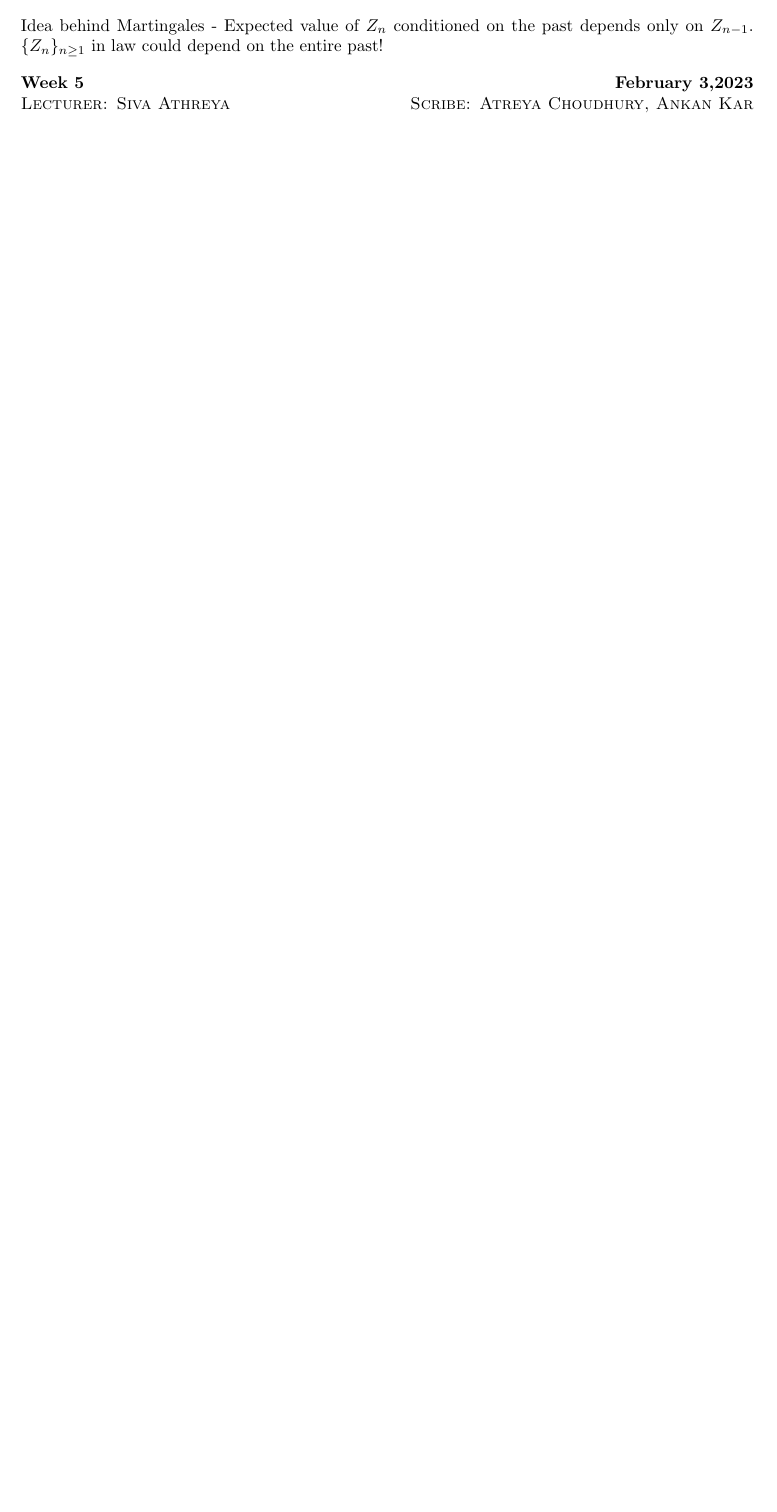
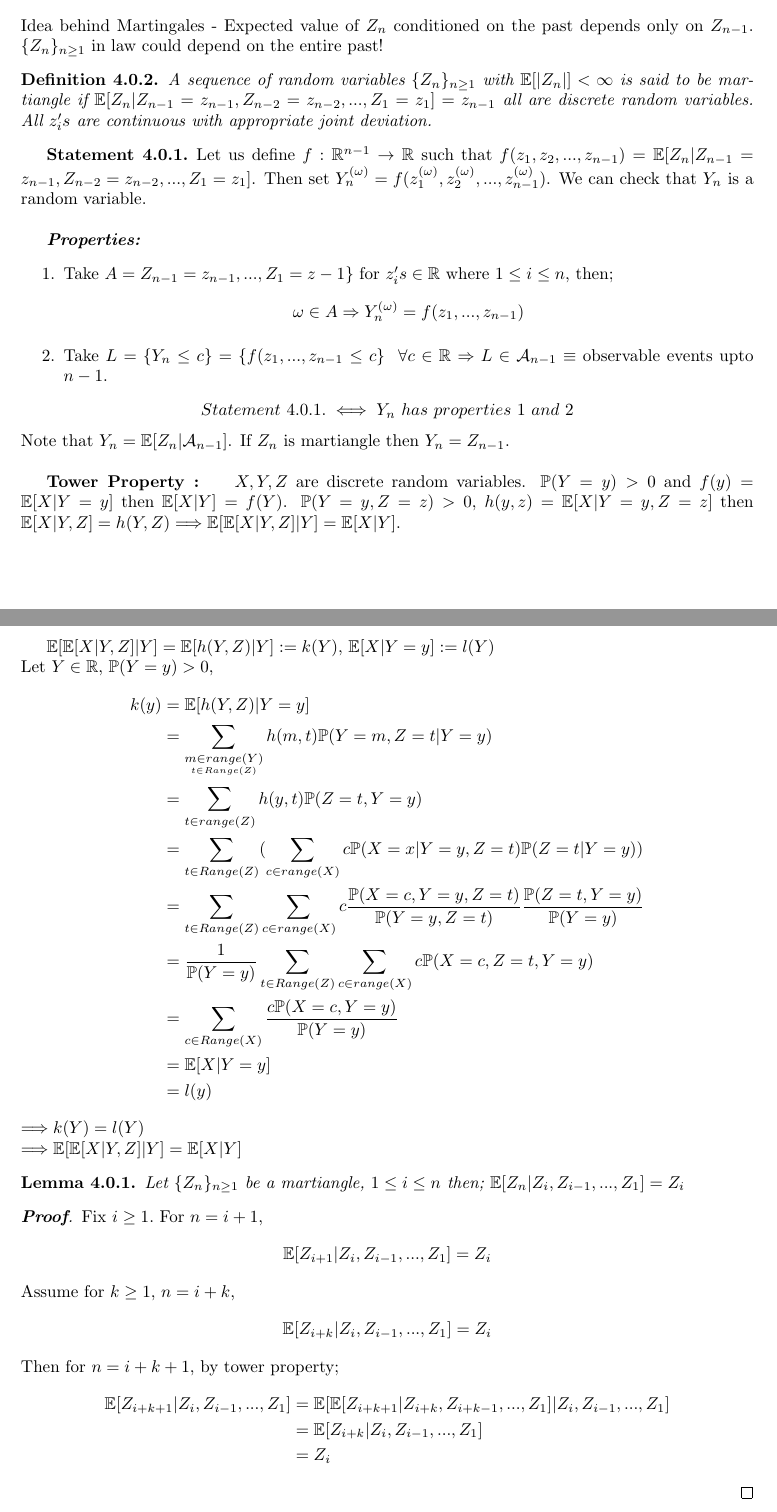
Before and after one commit to Sanchayan-Bhowal/Applied-Stoch, a LaTeX document (Lectures/martingale.tex): part of page 3 of 3 before the commit and two parts of pages 3 and 4 of 4 after it, the two joined at a grey line, cut so that both start at the same text, the shorter picture padded with empty space. Compiled offline with pdfLaTeX.

Commit message:
Update martingale.tex

```diff
--- a/Lectures/martingale.tex
+++ b/Lectures/martingale.tex
@@ -77,6 +77,61 @@ $$``X_n | X_{n-1}, \ldots, X_1" \,{\buildrel d \over =}\, X_n|X_{n-1}$$
 Idea behind Martingales -
 Expected value of $Z_n$ conditioned on the past depends only on $Z_{n-1}$. $\{Z_n\}_{n \geq 1}$ in law could depend on the entire past!
 
-\lectMart{5}{February 3,2023}{Siva Athreya}{Atreya Choudhury, Ankan Kar}
+\begin{definition}
+    A sequence of random variables $\{Z_n\}_{n \geq 1}$ with $\mathbb{E}[|Z_n|] < \infty$ is said to be martiangle if $\mathbb{E}[Z_n | Z_{n-1}=z_{n-1} , Z_{n-2}=z_{n-2}, . . . , Z_1=z_1] = z_{n-1}$ all are discrete random variables. All $z_i's$ are continuous with appropriate joint deviation.
+\end{definition}
+
+\textbf{Statement 4.0.1.\ }Let us define $f : \mathbb{R}^{n-1} \rightarrow \mathbb{R}$ such that $f(z_1, z_2,..., z_{n-1}) = \mathbb{E}[Z_n | Z_{n-1}=z_{n-1} , Z_{n-2}=z_{n-2}, . . . , Z_1=z_1]$.
+Then set $Y_n^{(\omega)} = f(z_1^{(\omega)}, z_2^{(\omega)},..., z_{n-1}^{(\omega)})$. We can check that $Y_n$ is a random variable.\\
+
+\emph{\textbf{Properties:}}
+\begin{enumerate}
+    \item
+    Take $A = Z_{n-1}=z_{n-1},..., Z_1=z-1\}$ for $z_i's \in \mathbb{R}$ where $1 \leq i \leq n$, then;
+    \[\omega \in A \Rightarrow Y_n^{(\omega)} = f(z_1,..., z_{n-1})\]
+    \item
+    Take $L = \{Y_n \leq c\} = \{f(z_1,..., z_{n-1} \leq c\} \ \  \forall c \in \mathbb{R} \Rightarrow L \in \mathcal{A}_{n-1} \equiv$ observable events upto $n-1$.
+\end{enumerate}
+\[{Statement \  4.0.1.} \iff Y_n \ has \ properties \ 1 \ and \  2\]
+Note that $Y_n = \mathbb{E}[Z_n | \mathcal{A}_{n-1}]$. If $Z_n$ is martiangle then $Y_n = Z_{n-1}$.\\
+
+\textbf{Tower Property : \ } $X, Y, Z$ are discrete random variables. $\mathbb{P}(Y=y) > 0$ and $f(y) = \mathbb{E}[X|Y=y]$ then $\mathbb{E}[X|Y] = f(Y)$. $\mathbb{P}(Y=y,Z=z) > 0$, $h(y,z) = \mathbb{E}[X|Y=y,Z=z]$ then $\mathbb{E}[X|Y,Z] = h(Y,Z) \Longrightarrow \mathbb{E}[\mathbb{E}[X|Y,Z]|Y] = \mathbb{E}[X|Y]$.\\
+
+$\mathbb{E}[\mathbb{E}[X|Y,Z]|Y] = \mathbb{E}[h(Y,Z)|Y] := k(Y)$, $\mathbb{E}[X|Y=y] := l(Y)$ \\
+Let $Y \in \mathbb{R}$, $\mathbb{P}(Y=y) > 0$,
+\begin{align*}
+    k(y)    & = \mathbb{E}[h(Y,Z)|Y=y]\\
+            & = \sum\limits_{\underset{t \in Range(Z)}{m \in range(Y)}} h(m,t)\mathbb{P}(Y=m,Z=t|Y=y)\\
+            & = \sum\limits_{t \in range(Z)} h(y,t)\mathbb{P}(Z=t,Y=y)\\
+            & = \sum\limits_{t \in Range(Z)}(\sum\limits_{c \in range(X)} c\mathbb{P}(X=x|Y=y,Z=t)\mathbb{P}(Z=t|Y=y))\\
+            & = \sum\limits_{t \in Range(Z)}\sum\limits_{c \in range(X)} c \frac{\mathbb{P}(X=c,Y=y,Z=t)}{\mathbb{P}(Y=y,Z=t)} \frac{\mathbb{P}(Z=t,Y=y)}{\mathbb{P}(Y=y)}\\
+            & = \frac{1}{\mathbb{P}(Y=y)}\sum\limits_{t \in Range(Z)}\sum\limits_{c \in range(X)} c\mathbb{P}(X=c,Z=t,Y=y)\\
+            & = \sum\limits_{c \in Range(X)} \frac{c\mathbb{P}(X=c,Y=y)}{\mathbb{P}(Y=y)}\\
+            & = \mathbb{E}[X|Y=y] \\
+            & = l(y)
+\end{align*}
+$\Longrightarrow k(Y) = l(Y)$\\
+$\Longrightarrow \mathbb{E}[\mathbb{E}[X|Y,Z]|Y] = \mathbb{E}[X|Y]$
+
+\begin{lemma}
+Let $\{Z_n\}_{n \geq 1}$ be a martiangle, $1\leq i\leq n$ then; $\mathbb{E}[Z_n | Z_i, Z_{i-1},..., Z_1] = Z_i$
+\end{lemma}
+\begin{proof}[\textbf{Proof}]
+    Fix $i \geq 1 .$ For $n = i+1$,
+    \begin{align*}
+        \mathbb{E}[Z_{i+1} | Z_i, Z_{i-1},..., Z_1] & = Z_i
+    \end{align*}
+    Assume for $k \geq 1$, $n=i+k$,
+    \begin{align*}
+        \mathbb{E}[Z_{i+k} | Z_i, Z_{i-1},..., Z_1] & = Z_i
+    \end{align*}
+    Then for $n=i+k+1$, by tower property;
+    \begin{align*}
+        \mathbb{E}[Z_{i+k+1} | Z_i, Z_{i-1},..., Z_1] & = \mathbb{E}[\mathbb{E}[Z_{i+k+1} | Z_{i+k}, Z_{i+k-1},..., Z_1]| Z_i, Z_{i-1},..., Z_1]\\
+                                                    & = \mathbb{E}[Z_{i+k} | Z_i, Z_{i-1},..., Z_1]\\
+                                                    & = Z_i
+    \end{align*}
+\end{proof}
+
 
 \end{document}
```
Also changed, not shown: Lectures/martingale.tex (6 more changed lines). Lines whose indentation alone changed are shown as unchanged.
